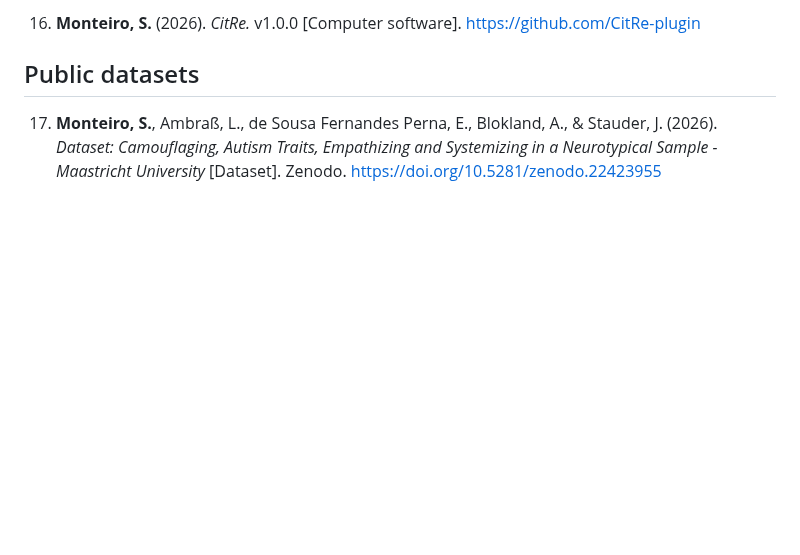
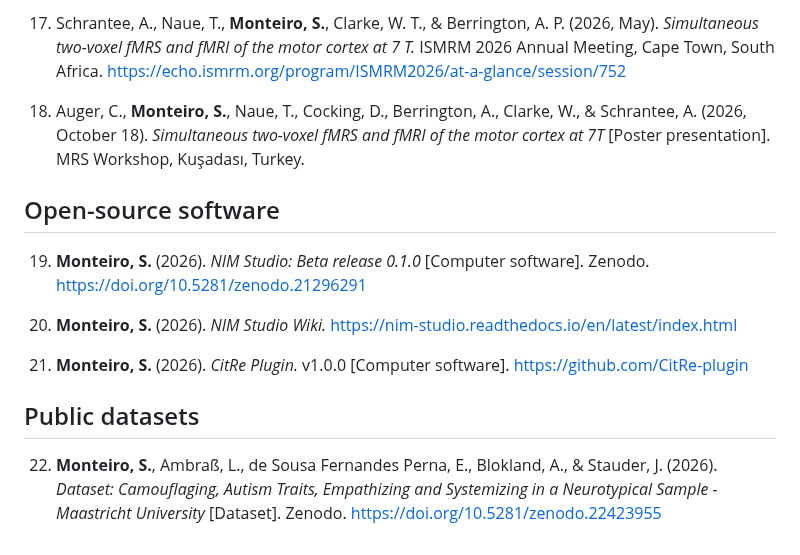
Before and after one commit to monteiro-sara/citations, a Markdown page: CITATIONS.md, the part around one of its changes. Rendered like a GitHub page; blank space fills up the shorter version.

```diff
--- a/CITATIONS.md
+++ b/CITATIONS.md
@@ -52,6 +58,16 @@ _Last updated: 06 October 2026._
 
-16. **Monteiro, S.** (2026). *CitRe.* v1.0.0 [Computer software]. https://github.com/CitRe-plugin
+17. Schrantee, A., Naue, T., **Monteiro, S.**, Clarke, W. T., & Berrington, A. P. (2026, May). *Simultaneous two-voxel fMRS and fMRI of the motor cortex at 7 T.* ISMRM 2026 Annual Meeting, Cape Town, South Africa. https://echo.ismrm.org/program/ISMRM2026/at-a-glance/session/752
+
+18. Auger, C., **Monteiro, S.**, Naue, T., Cocking, D., Berrington, A., Clarke, W., & Schrantee, A. (2026, October 18). *Simultaneous two-voxel fMRS and fMRI of the motor cortex at 7T* [Poster presentation]. MRS Workshop, Kuşadası, Turkey.
+
+## Open-source software
+
+19. **Monteiro, S.** (2026). *NIM Studio: Beta release 0.1.0* [Computer software]. Zenodo. https://doi.org/10.5281/zenodo.21296291
+
+20. **Monteiro, S.** (2026). *NIM Studio Wiki.* https://nim-studio.readthedocs.io/en/latest/index.html
+
+21. **Monteiro, S.** (2026). *CitRe Plugin.* v1.0.0 [Computer software]. https://github.com/CitRe-plugin
 
 ## Public datasets
 
-17. **Monteiro, S.**, Ambraß, L., de Sousa Fernandes Perna, E., Blokland, A., & Stauder, J. (2026). *Dataset: Camouflaging, Autism Traits, Empathizing and Systemizing in a Neurotypical Sample - Maastricht University* [Dataset]. Zenodo. https://doi.org/10.5281/zenodo.22423955
+22. **Monteiro, S.**, Ambraß, L., de Sousa Fernandes Perna, E., Blokland, A., & Stauder, J. (2026). *Dataset: Camouflaging, Autism Traits, Empathizing and Systemizing in a Neurotypical Sample - Maastricht University* [Dataset]. Zenodo. https://doi.org/10.5281/zenodo.22423955
```
Also changed, not shown: other parts of CITATIONS.md (+20 -14 lines).
